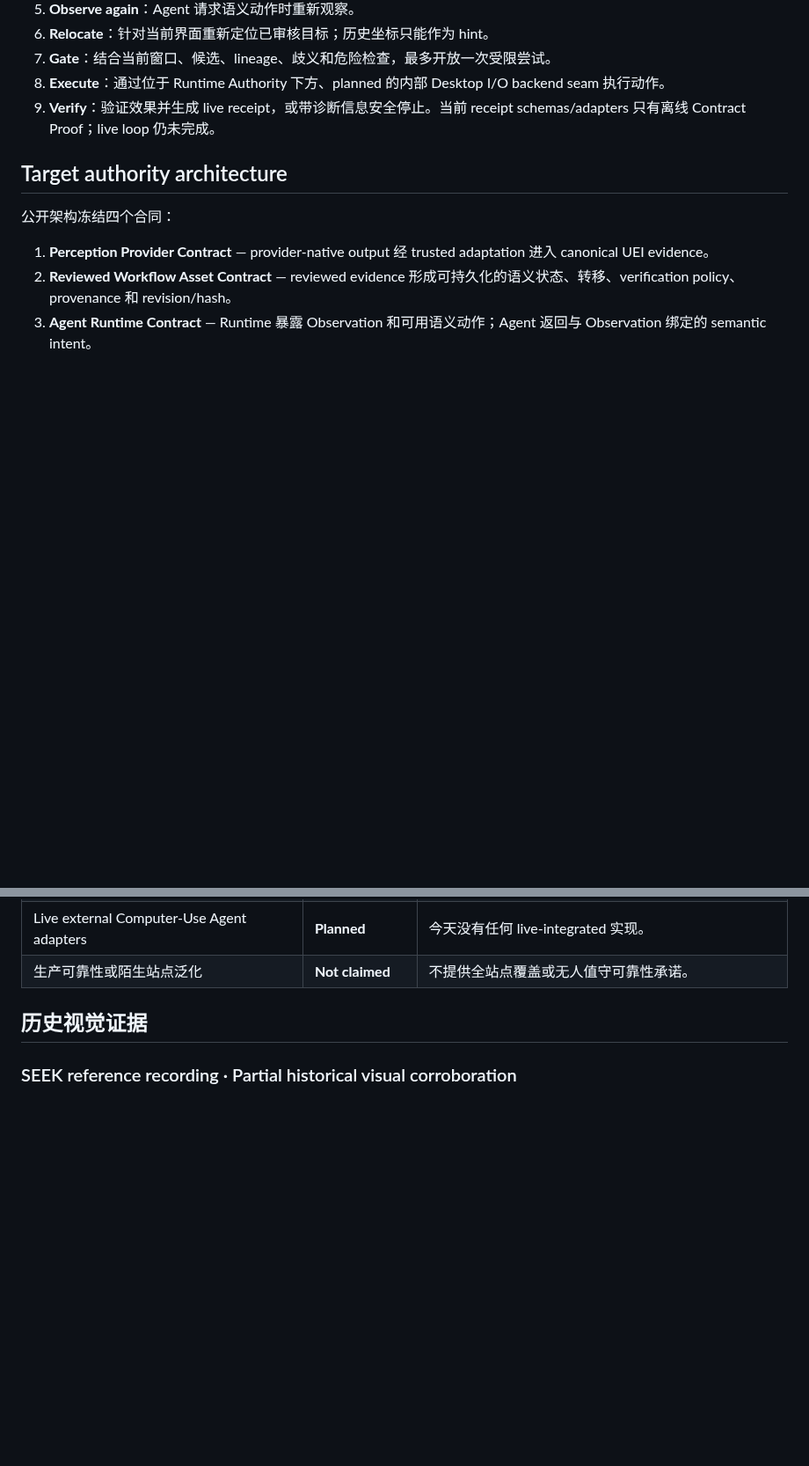
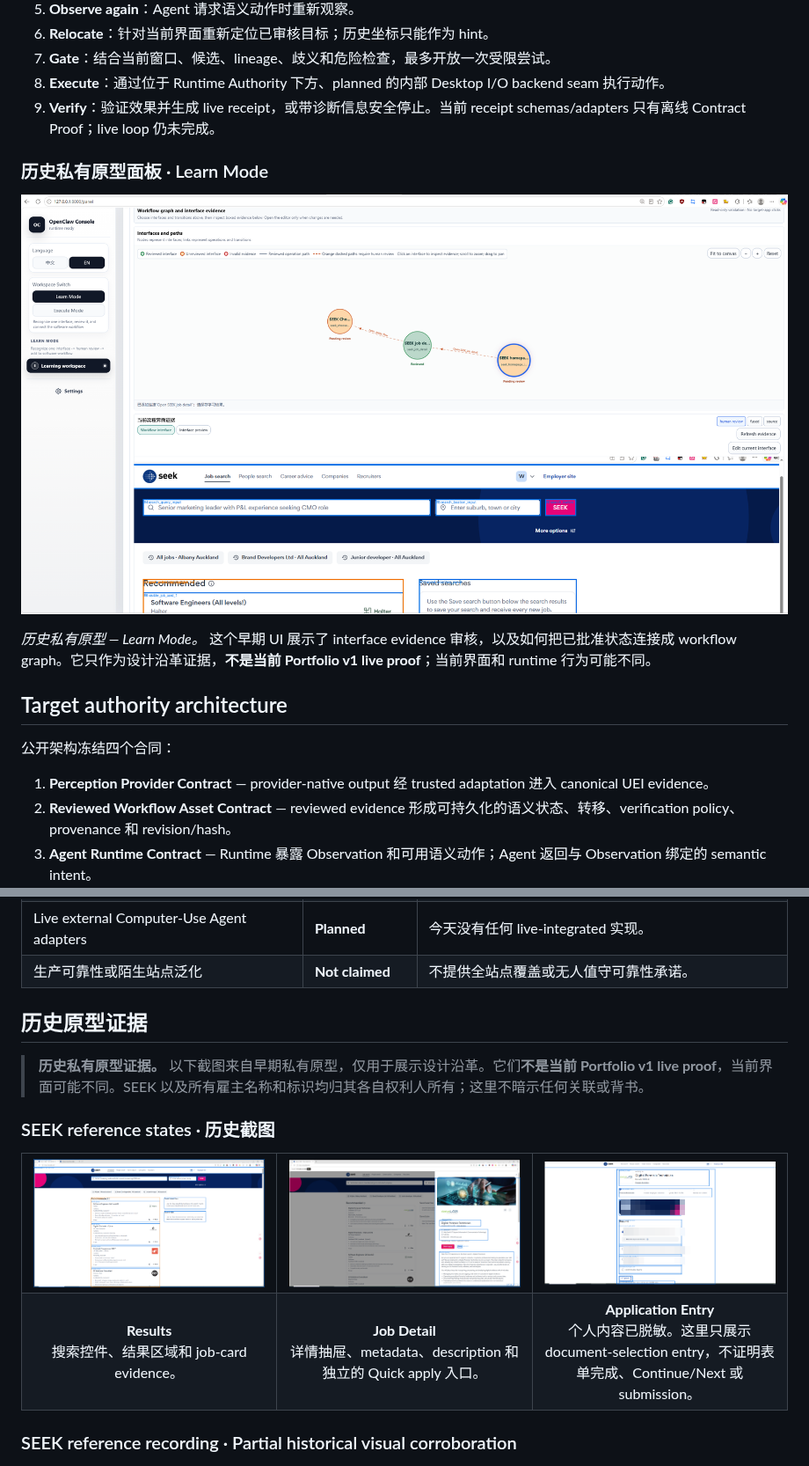
Before and after one commit to Desolate-Jix/agent-gui-runtime, a Markdown page: README.zh-CN.md, 2 parts joined by grey strips. Shown at 88% size. Drawn GitHub-style; pictures changed too: docs/media/private-prototype-learn-mode.png (added), docs/media/private-prototype-seek-application.png (added), docs/media/private-prototype-seek-job-detail.png (added); blank space fills up the shorter version.

```diff
--- a/README.zh-CN.md
+++ b/README.zh-CN.md
@@ -61,6 +61,12 @@ screenshot → model → coordinate → click
 8. **Execute**：通过位于 Runtime Authority 下方、planned 的内部 Desktop I/O backend seam 执行动作。
 9. **Verify**：验证效果并生成 live receipt，或带诊断信息安全停止。当前 receipt schemas/adapters 只有离线 Contract Proof；live loop 仍未完成。
 
+### 历史私有原型面板 · Learn Mode
+
+[![历史私有原型 Learn Mode 面板](docs/media/private-prototype-learn-mode.png)](docs/media/private-prototype-learn-mode.png)
+
+*历史私有原型 — Learn Mode。* 这个早期 UI 展示了 interface evidence 审核，以及如何把已批准状态连接成 workflow graph。它只作为设计沿革证据，**不是当前 Portfolio v1 live proof**；当前界面和 runtime 行为可能不同。
+
 ## Target authority architecture
 
 公开架构冻结四个合同：
@@ -122,7 +134,24 @@ Desktop I/O Backend SPI 是位于 Runtime Authority 下方的 **Planned** 内部
 | Live external Computer-Use Agent adapters | **Planned** | 今天没有任何 live-integrated 实现。 |
 | 生产可靠性或陌生站点泛化 | **Not claimed** | 不提供全站点覆盖或无人值守可靠性承诺。 |
 
-## 历史视觉证据
+## 历史原型证据
+
+> **历史私有原型证据。** 以下截图来自早期私有原型，仅用于展示设计沿革。它们**不是当前 Portfolio v1 live proof**，当前界面可能不同。SEEK 以及所有雇主名称和标识均归其各自权利人所有；这里不暗示任何关联或背书。
+
+### SEEK reference states · 历史截图
+
+<table>
+  <tr>
+    <td width="33%" align="center"><a href="docs/media/private-prototype-seek-results.png"><img src="docs/media/private-prototype-seek-results.png" alt="历史私有原型中的 SEEK results 识别" width="100%"></a></td>
+    <td width="33%" align="center"><a href="docs/media/private-prototype-seek-job-detail.png"><img src="docs/media/private-prototype-seek-job-detail.png" alt="历史私有原型中的 SEEK job-detail 状态" width="100%"></a></td>
+    <td width="33%" align="center"><a href="docs/media/private-prototype-seek-application.png"><img src="docs/media/private-prototype-seek-application.png" alt="历史私有原型中经过脱敏的 SEEK application entry" width="100%"></a></td>
+  </tr>
+  <tr>
+    <td align="center"><strong>Results</strong><br>搜索控件、结果区域和 job-card evidence。</td>
+    <td align="center"><strong>Job Detail</strong><br>详情抽屉、metadata、description 和独立的 Quick apply 入口。</td>
+    <td align="center"><strong>Application Entry</strong><br>个人内容已脱敏。这里只展示 document-selection entry，不证明表单完成、Continue/Next 或 submission。</td>
+  </tr>
+</table>
 
 ### SEEK reference recording · Partial historical visual corroboration
 
```
Also changed, not shown: other parts of README.zh-CN.md (+6 -0 lines), README.md (+30 -1 lines), docs/media/private-prototype-execute-mode.png (added), 1 other file.
